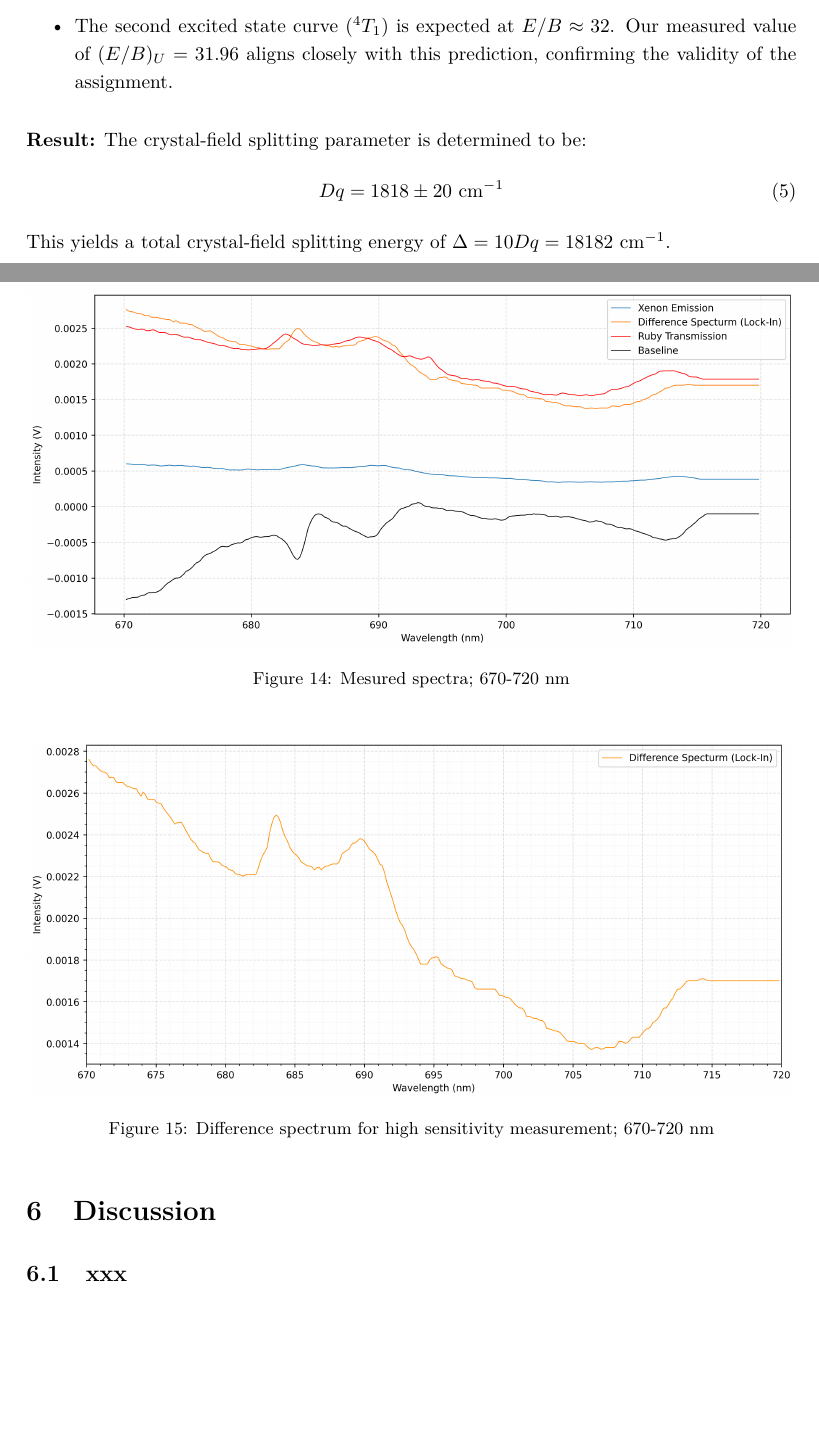
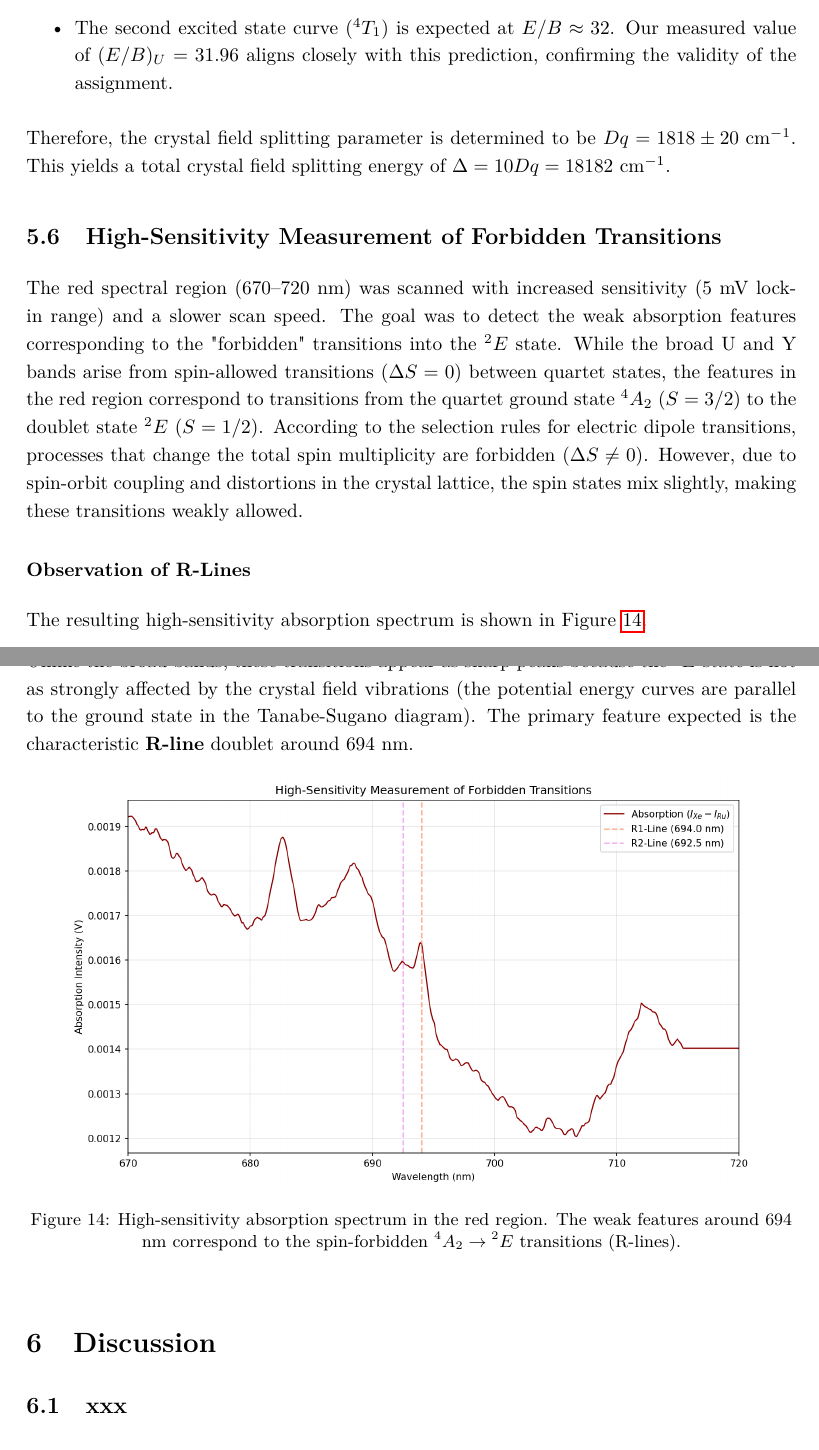
Before and after one commit to cembomembo/FP-Isolatorkristall, a LaTeX document (Evaluation/Evaluation_ISO.tex): two parts of pages 20 and 21 of 25 before the commit and two parts of pages 20 and 21 of 24 after it, joined at a grey line, cut so that both start at the same text, the shorter picture padded with empty space. Compiled offline with pdfLaTeX.

Commit message:
Finished analysis part in all sections

```diff
--- a/Evaluation/Evaluation_ISO.tex
+++ b/Evaluation/Evaluation_ISO.tex
@@ -645,32 +645,29 @@ At the abscissa value $Dq/B = 2.38$:
     \item The second excited state curve (${}^4T_1$) is expected at $E/B \approx 32$. Our measured value of $(E/B)_U = 31.96$ aligns closely with this prediction, confirming the validity of the assignment.
 \end{itemize}
 
-\textbf{Result:}
-The crystal-field splitting parameter is determined to be:
-\begin{equation}
-    Dq = 1818 \pm 20 \text{ cm}^{-1}
-\end{equation}
-This yields a total crystal-field splitting energy of $\Delta = 10Dq = 18182 \text{ cm}^{-1}$.
+Therefore, the crystal field splitting parameter is determined to be
+$Dq = 1818 \pm 20 \text{ cm}^{-1}$. This yields a total crystal field splitting energy of $\Delta = 10Dq = 18182 \text{ cm}^{-1}$.
 
 \subsection{High-Sensitivity Measurement of Forbidden Transitions}
 % Task l)
 % - Analyze the 670–720 nm high-sensitivity spectra.
 % - Identify the very weak spin-forbidden transitions or confirm their absence.
 % - Explain what physical process is being measured and why high sensitivity is required.
+The red spectral region (670--720 nm) was scanned with increased sensitivity (5 mV lock-in range) and a slower scan speed. The goal was to detect the weak absorption features corresponding to the "forbidden" transitions into the ${}^2E$ state.
+While the broad U and Y bands arise from spin-allowed transitions ($\Delta S = 0$) between quartet states, the features in the red region correspond to transitions from the quartet ground state ${}^4A_2$ ($S=3/2$) to the doublet state ${}^2E$ ($S=1/2$).
+According to the selection rules for electric dipole transitions, processes that change the total spin multiplicity are forbidden ($\Delta S \neq 0$). However, due to spin-orbit coupling and distortions in the crystal lattice, the spin states mix slightly, making these transitions weakly allowed.
 
+\subsubsection*{Observation of R-Lines}
+The resulting high-sensitivity absorption spectrum is shown in Figure \ref{fig:rlines}.
+
+Unlike the broad bands, these transitions appear as sharp peaks because the ${}^2E$ state is not as strongly affected by the crystal field vibrations (the potential energy curves are parallel to the ground state in the Tanabe-Sugano diagram).
+The primary feature expected is the characteristic \textbf{R-line} doublet around 694 nm.
 
 \begin{figure}[H]
     \centering
-    \includegraphics[width=1\textwidth]{../resources/figures/MeasuredSpectraHighSens.png}
-    \caption{Mesured spectra; 670-720 nm}
-    \label{fig:MeasuredSpectraHighSens}
-\end{figure}
-
-\begin{figure}[H]
-    \centering
-    \includegraphics[width=1\textwidth]{../resources/figures/DifferenceHighSens.png}
-    \caption{Difference spectrum for high sensitivity measurement; 670-720 nm}
-    \label{fig:MeasuredSpectraHighSens}
+    \includegraphics[width=0.9\textwidth]{../resources/figures/RLines_Spectrum.png}
+    \caption{High-sensitivity absorption spectrum in the red region. The weak features around 694 nm correspond to the spin-forbidden ${}^4A_2 \rightarrow {}^2E$ transitions (R-lines).}
+    \label{fig:rlines}
 \end{figure}
 
 % --- Discussion ---
```
Also changed, not shown: resources/figures/RLines_Spectrum.png (added).
